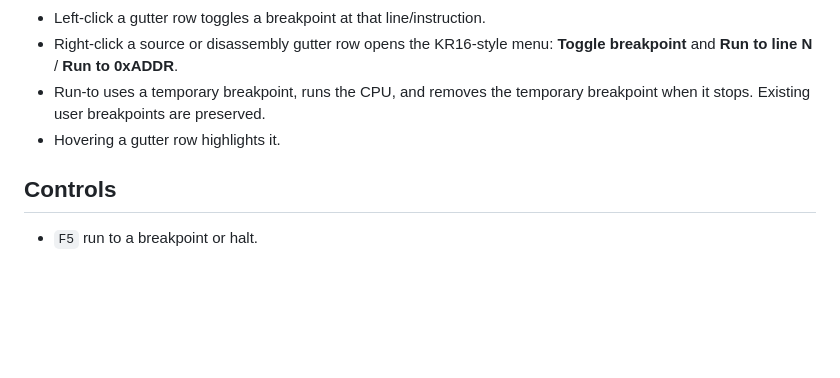
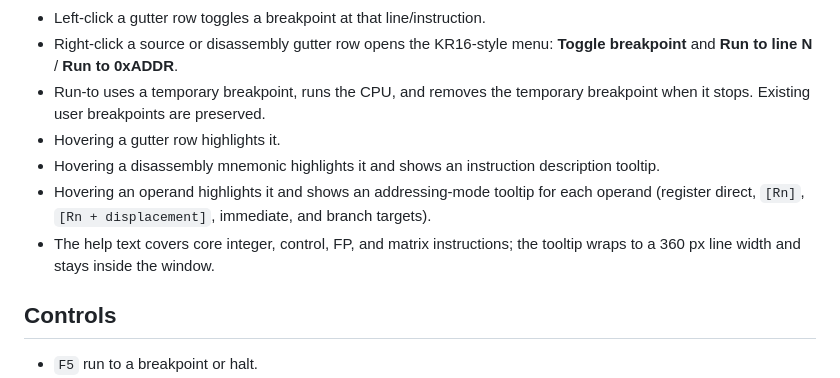
Before and after one commit to kevinwross/KR32, a Markdown page: docs/ui.md, the part around one of its changes. Rendered like a GitHub page; blank space fills up the shorter version.

```diff
--- a/docs/ui.md
+++ b/docs/ui.md
@@ -51,6 +55,13 @@ directly.
 - Run-to uses a temporary breakpoint, runs the CPU, and removes the temporary
   breakpoint when it stops. Existing user breakpoints are preserved.
 - Hovering a gutter row highlights it.
+- Hovering a disassembly mnemonic highlights it and shows an instruction
+  description tooltip.
+- Hovering an operand highlights it and shows an addressing-mode tooltip for
+  each operand (register direct, `[Rn]`, `[Rn + displacement]`, immediate, and
+  branch targets).
+- The help text covers core integer, control, FP, and matrix instructions; the
+  tooltip wraps to a 360 px line width and stays inside the window.
 
 ## Controls
 
```
Also changed, not shown: other parts of docs/ui.md (+4 -0 lines), README.md (+3 -2 lines), implementation.md (+6 -1 lines), docs/screenshots/m6-hover-mnemonic.png (added), docs/screenshots/m6-hover-operand.png (added), 6 other files.
